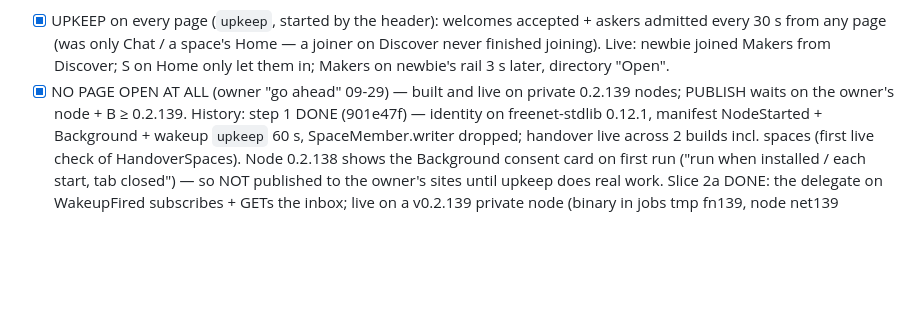
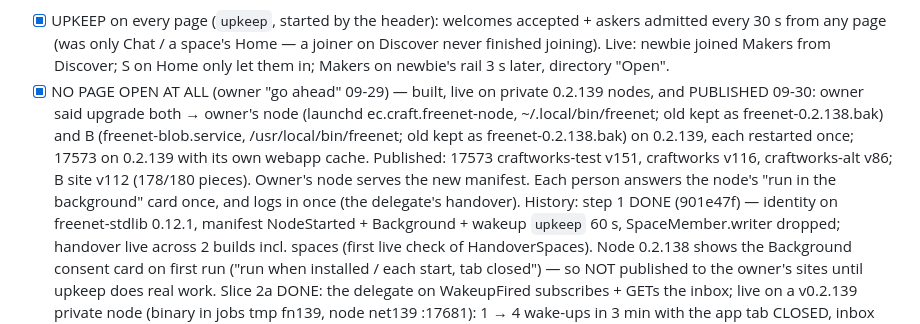
Before and after one commit to craft-ec/craftworks, a Markdown page: .claude/feature-progress.md, the part around the change. Drawn GitHub-style; blank space fills up the shorter version.

Commit message:
Progress: nodes on 0.2.139, admit-with-no-page published

```diff
--- a/.claude/feature-progress.md
+++ b/.claude/feature-progress.md
@@ -618,8 +618,13 @@ capabilities, one source of truth, everything composes, no duplicate code, packa
 - [x] UPKEEP on every page (`upkeep`, started by the header): welcomes accepted + askers admitted every 30 s from any
       page (was only Chat / a space's Home — a joiner on Discover never finished joining). Live: newbie joined Makers
       from Discover; S on Home only let them in; Makers on newbie's rail 3 s later, directory "Open".
-- [x] NO PAGE OPEN AT ALL (owner "go ahead" 09-29) — built and live on private 0.2.139 nodes; PUBLISH waits on the
-      owner's node + B ≥ 0.2.139. History: step 1 DONE (901e47f) — identity on freenet-stdlib 0.12.1, manifest
+- [x] NO PAGE OPEN AT ALL (owner "go ahead" 09-29) — built, live on private 0.2.139 nodes, and PUBLISHED 09-30: owner
+      said upgrade both → owner's node (launchd ec.craft.freenet-node, ~/.local/bin/freenet; old kept as
+      freenet-0.2.138.bak) and B (freenet-blob.service, /usr/local/bin/freenet; old kept as freenet-0.2.138.bak) on
+      0.2.139, each restarted once; 17573 on 0.2.139 with its own webapp cache. Published: 17573 craftworks-test v151,
+      craftworks v116, craftworks-alt v86; B site v112 (178/180 pieces). Owner's node serves the new manifest. Each
+      person answers the node's "run in the background" card once, and logs in once (the delegate's handover).
+      History: step 1 DONE (901e47f) — identity on freenet-stdlib 0.12.1, manifest
       NodeStarted + Background + wakeup `upkeep` 60 s, SpaceMember.writer dropped; handover live across 2 builds incl.
       spaces (first live check of HandoverSpaces). Node 0.2.138 shows the Background consent card on first run ("run
       when installed / each start, tab closed") — so NOT published to the owner's sites until upkeep does real work.
```
